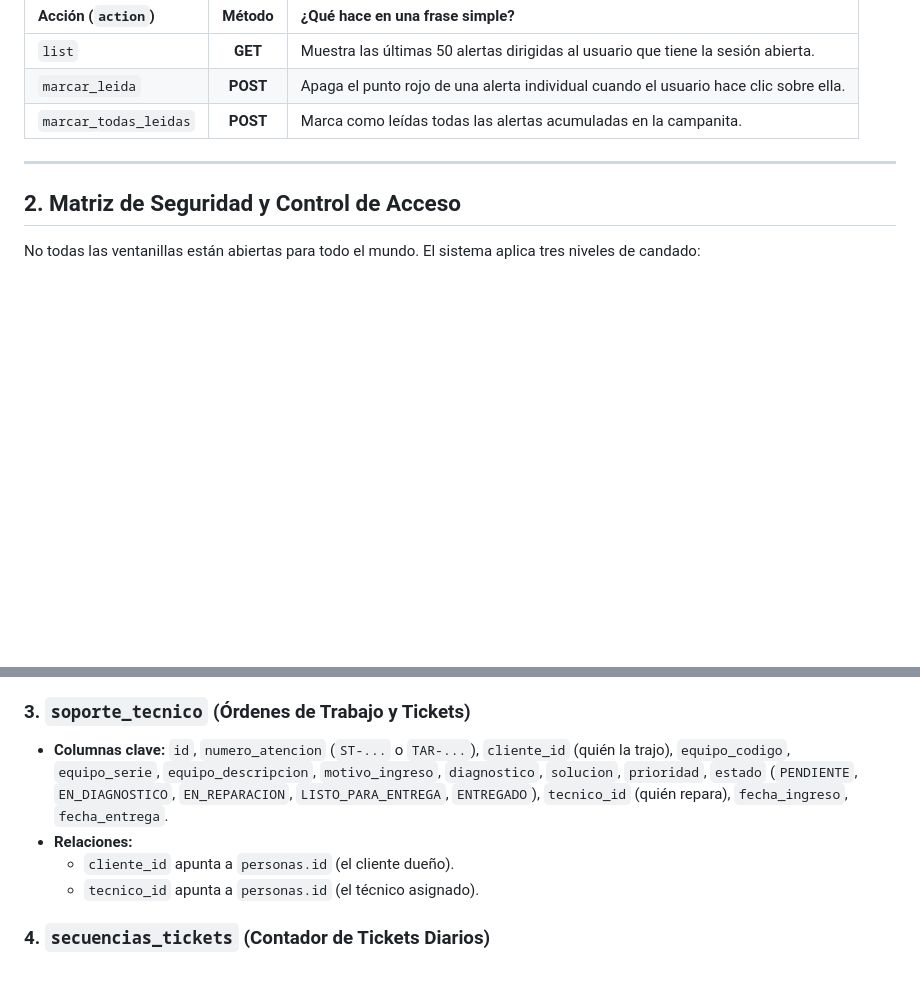
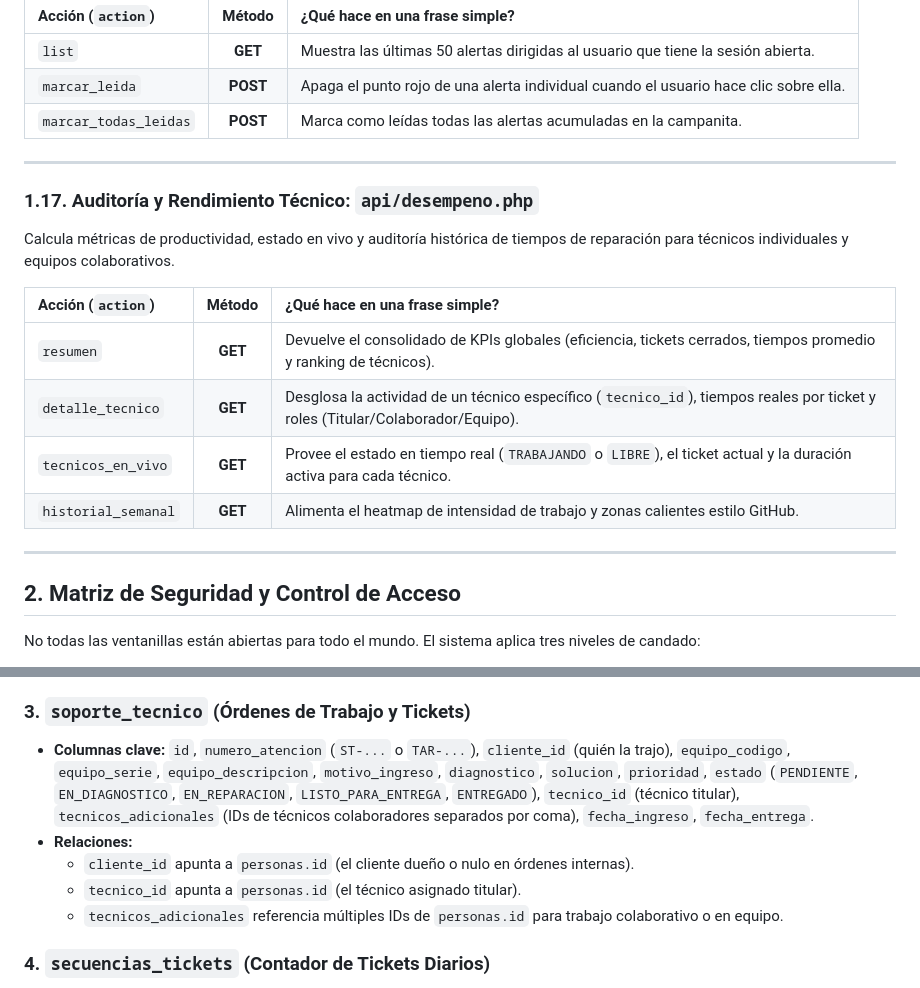
Before and after one commit to keroquion/SISTEMA, a Markdown page: docs/02-BACKEND.md, 2 parts joined by grey strips. GitHub-like rendering; blank space fills up the shorter version.

Commit message:
docs: actualizar documentacion de backend con api/desempeno.php y soporte_tecnico.tecnicos_adicionales

```diff
--- a/docs/02-BACKEND.md
+++ b/docs/02-BACKEND.md
@@ -227,6 +227,18 @@ Controla la campanita de alertas visuales en la esquina superior de la pantalla.
 
 ---
 
+### 1.17. Auditoría y Rendimiento Técnico: `api/desempeno.php`
+Calcula métricas de productividad, estado en vivo y auditoría histórica de tiempos de reparación para técnicos individuales y equipos colaborativos.
+
+| Acción (`action`) | Método | ¿Qué hace en una frase simple? |
+| :--- | :---: | :--- |
+| `resumen` | **GET** | Devuelve el consolidado de KPIs globales (eficiencia, tickets cerrados, tiempos promedio y ranking de técnicos). |
+| `detalle_tecnico` | **GET** | Desglosa la actividad de un técnico específico (`tecnico_id`), tiempos reales por ticket y roles (Titular/Colaborador/Equipo). |
+| `tecnicos_en_vivo` | **GET** | Provee el estado en tiempo real (`TRABAJANDO` o `LIBRE`), el ticket actual y la duración activa para cada técnico. |
+| `historial_semanal` | **GET** | Alimenta el heatmap de intensidad de trabajo y zonas calientes estilo GitHub. |
+
+---
+
 ## 2. Matriz de Seguridad y Control de Acceso
 
 No todas las ventanillas están abiertas para todo el mundo. El sistema aplica tres niveles de candado:
@@ -274,10 +286,11 @@ A continuación se lista cada cajón y su función:
 - **Relaciones:** Se vincula con las órdenes de servicio en `soporte_tecnico` y con los lotes en `lote_equipos`.
 
 ### 3. `soporte_tecnico` (Órdenes de Trabajo y Tickets)
-- **Columnas clave:** `id`, `numero_atencion` (`ST-...` o `TAR-...`), `cliente_id` (quién la trajo), `equipo_codigo`, `equipo_serie`, `equipo_descripcion`, `motivo_ingreso`, `diagnostico`, `solucion`, `prioridad`, `estado` (`PENDIENTE`, `EN_DIAGNOSTICO`, `EN_REPARACION`, `LISTO_PARA_ENTREGA`, `ENTREGADO`), `tecnico_id` (quién repara), `fecha_ingreso`, `fecha_entrega`.
+- **Columnas clave:** `id`, `numero_atencion` (`ST-...` o `TAR-...`), `cliente_id` (quién la trajo), `equipo_codigo`, `equipo_serie`, `equipo_descripcion`, `motivo_ingreso`, `diagnostico`, `solucion`, `prioridad`, `estado` (`PENDIENTE`, `EN_DIAGNOSTICO`, `EN_REPARACION`, `LISTO_PARA_ENTREGA`, `ENTREGADO`), `tecnico_id` (técnico titular), `tecnicos_adicionales` (IDs de técnicos colaboradores separados por coma), `fecha_ingreso`, `fecha_entrega`.
 - **Relaciones:**
-  - `cliente_id` apunta a `personas.id` (el cliente dueño).
-  - `tecnico_id` apunta a `personas.id` (el técnico asignado).
+  - `cliente_id` apunta a `personas.id` (el cliente dueño o nulo en órdenes internas).
+  - `tecnico_id` apunta a `personas.id` (el técnico asignado titular).
+  - `tecnicos_adicionales` referencia múltiples IDs de `personas.id` para trabajo colaborativo o en equipo.
 
 ### 4. `secuencias_tickets` (Contador de Tickets Diarios)
 - **Columnas clave:** `fecha_str` (fecha en formato `AAAAMMDD`), `ultimo_valor` (número correlativo actual del día).
```
